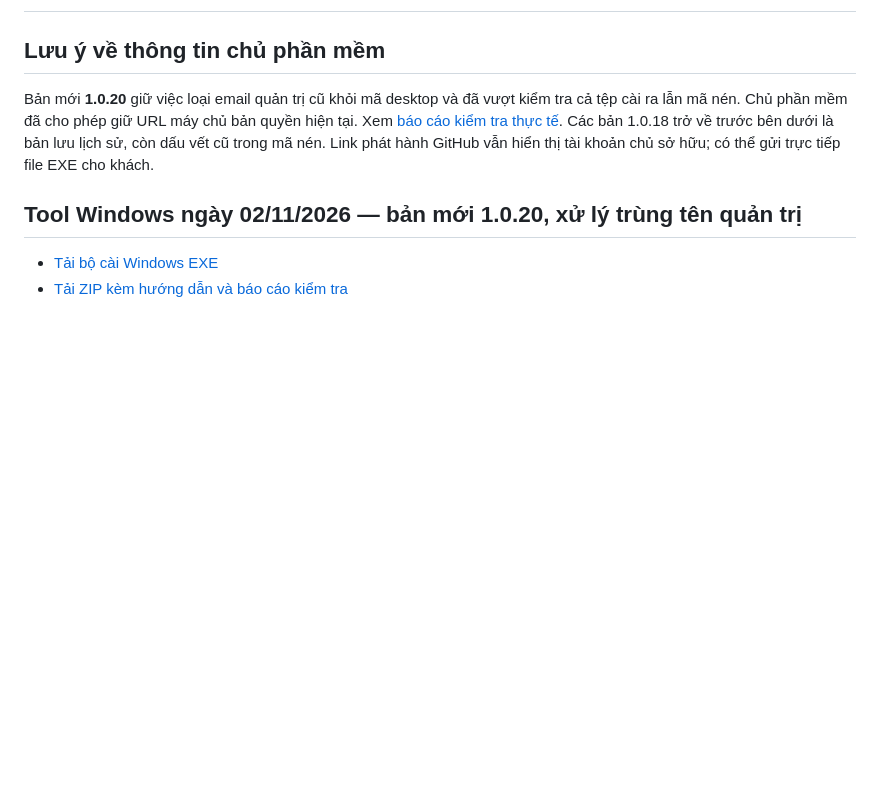
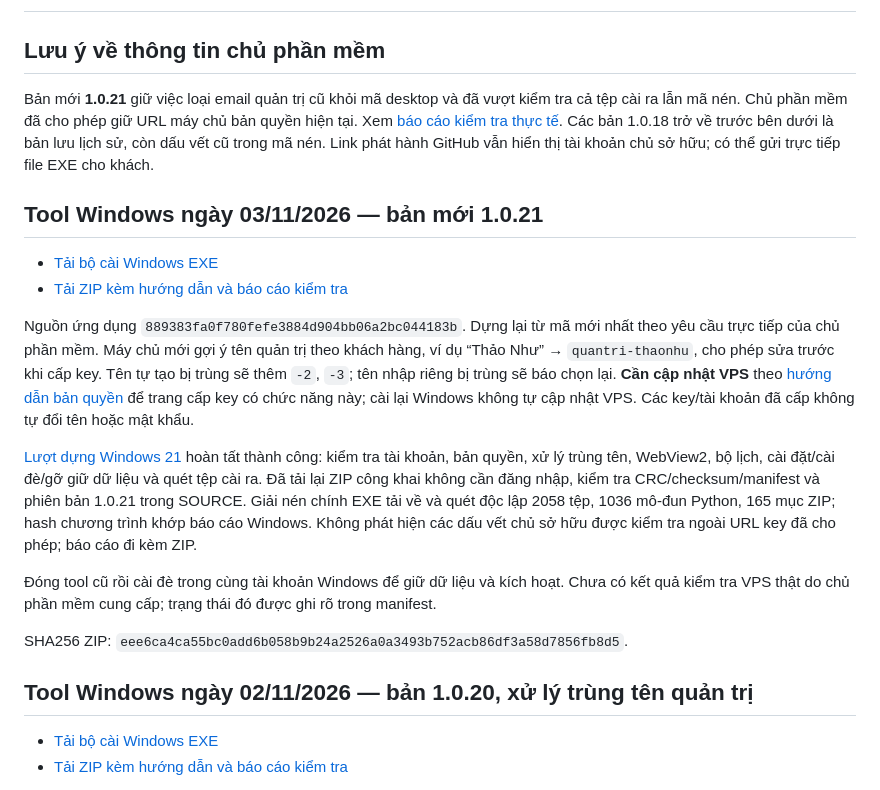
Before and after one commit to Viettax2026/du-an-codex, a Markdown page: downloads/README.md, the part around the change. Rendered like a GitHub page; blank space fills up the shorter version.

Commit message:
Link independently verified ZaloFlow 1.0.21 installer

```diff
--- a/downloads/README.md
+++ b/downloads/README.md
@@ -2,9 +2,22 @@
 
 ## Lưu ý về thông tin chủ phần mềm
 
-Bản mới **1.0.20** giữ việc loại email quản trị cũ khỏi mã desktop và đã vượt kiểm tra cả tệp cài ra lẫn mã nén. Chủ phần mềm đã cho phép giữ URL máy chủ bản quyền hiện tại. Xem [báo cáo kiểm tra thực tế](../deployment/PRIVACY-AUDIT.md). Các bản 1.0.18 trở về trước bên dưới là bản lưu lịch sử, còn dấu vết cũ trong mã nén. Link phát hành GitHub vẫn hiển thị tài khoản chủ sở hữu; có thể gửi trực tiếp file EXE cho khách.
+Bản mới **1.0.21** giữ việc loại email quản trị cũ khỏi mã desktop và đã vượt kiểm tra cả tệp cài ra lẫn mã nén. Chủ phần mềm đã cho phép giữ URL máy chủ bản quyền hiện tại. Xem [báo cáo kiểm tra thực tế](../deployment/PRIVACY-AUDIT.md). Các bản 1.0.18 trở về trước bên dưới là bản lưu lịch sử, còn dấu vết cũ trong mã nén. Link phát hành GitHub vẫn hiển thị tài khoản chủ sở hữu; có thể gửi trực tiếp file EXE cho khách.
 
-## Tool Windows ngày 02/11/2026 — bản mới 1.0.20, xử lý trùng tên quản trị
+## Tool Windows ngày 03/11/2026 — bản mới 1.0.21
+
+- [Tải bộ cài Windows EXE](https://github.com/Viettax2026/du-an-codex/releases/download/windows-tool-customer-admin-20261103/ZaloFlow-Setup-x64.exe)
+- [Tải ZIP kèm hướng dẫn và báo cáo kiểm tra](https://github.com/Viettax2026/du-an-codex/releases/download/windows-tool-customer-admin-20261103/ZaloFlow-Tool-Windows-2026-11-03.zip)
+
+Nguồn ứng dụng `889383fa0f780fefe3884d904bb06a2bc044183b`. Dựng lại từ mã mới nhất theo yêu cầu trực tiếp của chủ phần mềm. Máy chủ mới gợi ý tên quản trị theo khách hàng, ví dụ “Thảo Như” → `quantri-thaonhu`, cho phép sửa trước khi cấp key. Tên tự tạo bị trùng sẽ thêm `-2`, `-3`; tên nhập riêng bị trùng sẽ báo chọn lại. **Cần cập nhật VPS** theo [hướng dẫn bản quyền](../deployment/LICENSES.md) để trang cấp key có chức năng này; cài lại Windows không tự cập nhật VPS. Các key/tài khoản đã cấp không tự đổi tên hoặc mật khẩu.
+
+[Lượt dựng Windows 21](https://github.com/Viettax2026/du-an-codex/actions/runs/41576000929) hoàn tất thành công: kiểm tra tài khoản, bản quyền, xử lý trùng tên, WebView2, bộ lịch, cài đặt/cài đè/gỡ giữ dữ liệu và quét tệp cài ra. Đã tải lại ZIP công khai không cần đăng nhập, kiểm tra CRC/checksum/manifest và phiên bản 1.0.21 trong SOURCE. Giải nén chính EXE tải về và quét độc lập 2058 tệp, 1036 mô-đun Python, 165 mục ZIP; hash chương trình khớp báo cáo Windows. Không phát hiện các dấu vết chủ sở hữu được kiểm tra ngoài URL key đã cho phép; báo cáo đi kèm ZIP.
+
+Đóng tool cũ rồi cài đè trong cùng tài khoản Windows để giữ dữ liệu và kích hoạt. Chưa có kết quả kiểm tra VPS thật do chủ phần mềm cung cấp; trạng thái đó được ghi rõ trong manifest.
+
+SHA256 ZIP: `eee6ca4ca55bc0add6b058b9b24a2526a0a3493b752acb86df3a58d7856fb8d5`.
+
+## Tool Windows ngày 02/11/2026 — bản 1.0.20, xử lý trùng tên quản trị
 
 - [Tải bộ cài Windows EXE](https://github.com/Viettax2026/du-an-codex/releases/download/windows-tool-login-20261102/ZaloFlow-Setup-x64.exe)
 - [Tải ZIP kèm hướng dẫn và báo cáo kiểm tra](https://github.com/Viettax2026/du-an-codex/releases/download/windows-tool-login-20261102/ZaloFlow-Tool-Windows-2026-11-02-r3.zip)
```
Also changed, not shown: deployment/PRIVACY-AUDIT.md (+14 -3 lines).
